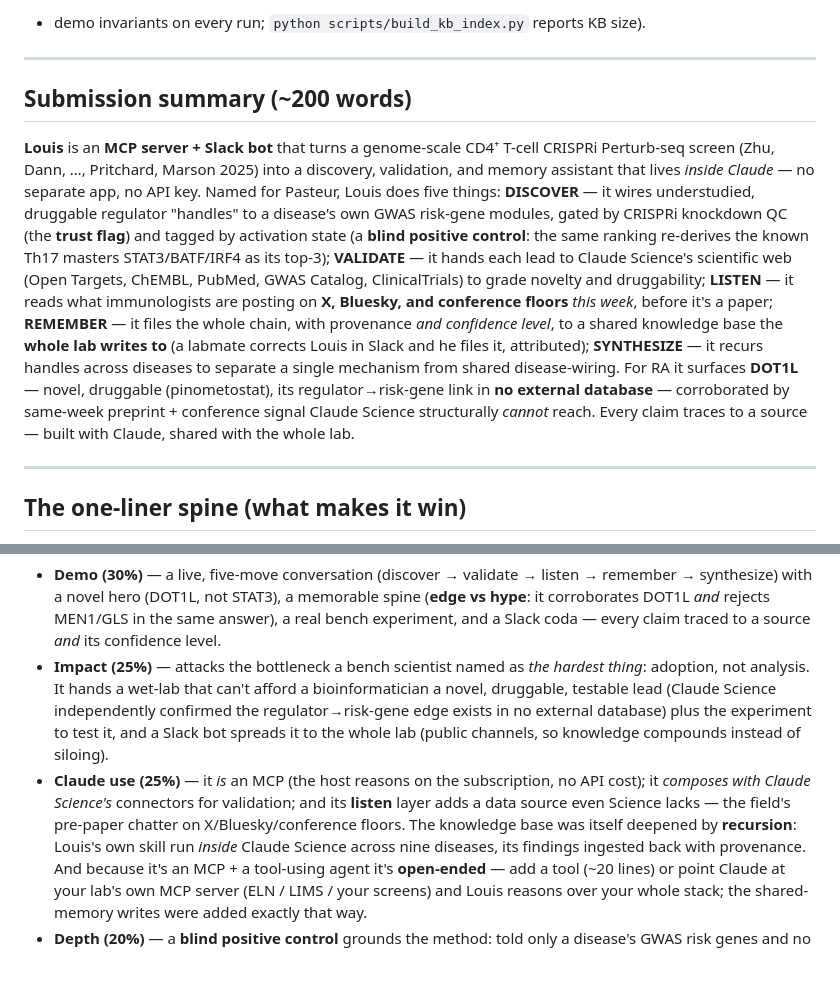
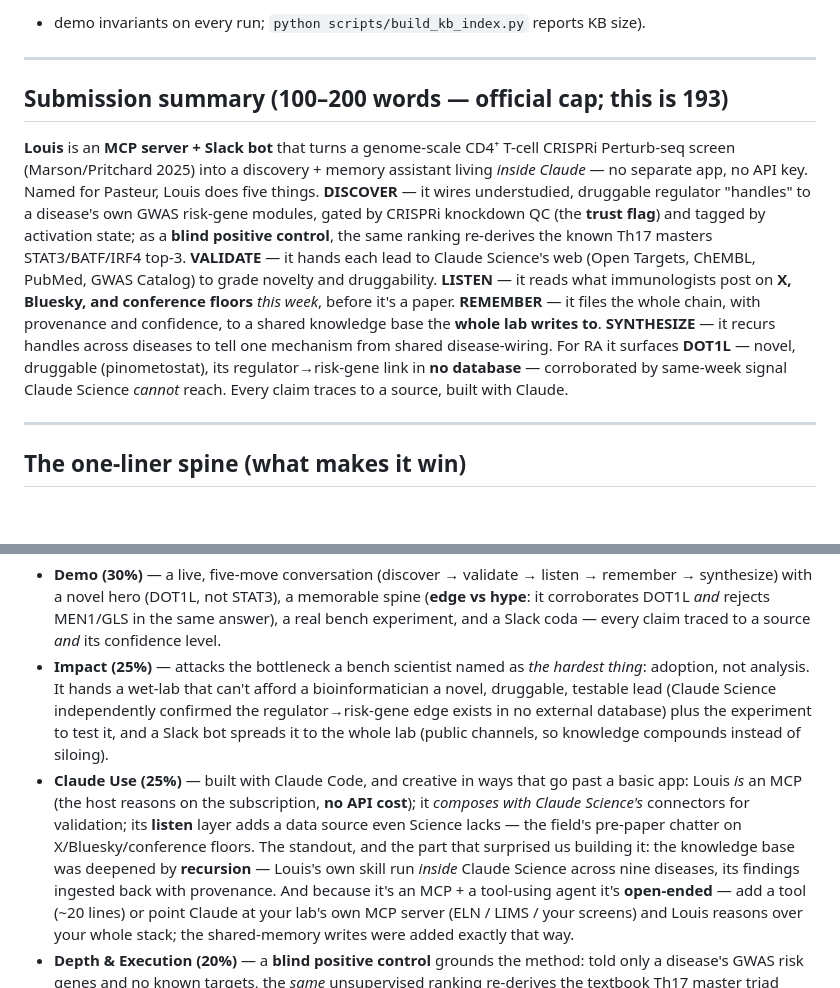
Before and after one commit to rpinho/louis, a Markdown page: SUBMISSION.md, 2 parts joined by grey strips. Rendered like a GitHub page; blank space fills up the shorter version.

Commit message:
SUBMISSION: align to the official rubric (verified from the event guide)
Confirmed the judging weights are correct (Impact 25 / Claude Use 25 / Depth & Execution 20 / Demo 30).
Fixes against the official rules:
- Written summary trimmed 219 -> 193 words (official cap is a HARD 100-200; we were over).
- Claude Use bullet reframed to the official emphasis — creative use of Claude Code, "beyond a basic
  application", and the recursion as the capability that surprises; label matched to "Depth & Execution".
- Summary header notes the official 100-200 cap.

(Demo is a HARD 3-minute max — the timing guidance added last commit is now mandatory, not optional.)

Co-Authored-By: Claude Opus 4.8 <noreply@anthropic.com>

```diff
--- a/SUBMISSION.md
+++ b/SUBMISSION.md
@@ -6,25 +6,21 @@ Numbers are produced live (`python -m louis.core` re-checks the discovery
 
 ---
 
-## Submission summary (~200 words)
+## Submission summary (100–200 words — official cap; this is 193)
 
-**Louis** is an **MCP server + Slack bot** that turns a genome-scale CD4⁺ T-cell CRISPRi
-Perturb-seq screen (Zhu, Dann, …, Pritchard, Marson 2025) into a discovery, validation, and
-memory assistant that lives *inside Claude* — no separate app, no API key. Named for Pasteur,
-Louis does five things:
-**DISCOVER** — it wires understudied, druggable regulator "handles" to a disease's own GWAS
-risk-gene modules, gated by CRISPRi knockdown QC (the **trust flag**) and tagged by activation
-state (a **blind positive control**: the same ranking re-derives the known Th17 masters
-STAT3/BATF/IRF4 as its top-3); **VALIDATE** — it hands each lead to Claude Science's scientific web (Open Targets, ChEMBL,
-PubMed, GWAS Catalog, ClinicalTrials) to grade novelty and druggability; **LISTEN** — it reads
-what immunologists are posting on **X, Bluesky, and conference floors** *this week*, before it's a
-paper; **REMEMBER** — it files the whole chain, with provenance *and confidence level*, to a shared
-knowledge base the **whole lab writes to** (a labmate corrects Louis in Slack and he files it,
-attributed); **SYNTHESIZE** — it recurs handles across diseases to separate a single mechanism from
-shared disease-wiring. For RA it surfaces **DOT1L** — novel, druggable (pinometostat), its
-regulator→risk-gene link in **no external database** — corroborated by same-week preprint +
-conference signal Claude Science structurally *cannot* reach. Every claim traces to a source —
-built with Claude, shared with the whole lab.
+**Louis** is an **MCP server + Slack bot** that turns a genome-scale CD4⁺ T-cell CRISPRi Perturb-seq
+screen (Marson/Pritchard 2025) into a discovery + memory assistant living *inside Claude* — no separate
+app, no API key. Named for Pasteur, Louis does five things. **DISCOVER** — it wires understudied,
+druggable regulator "handles" to a disease's own GWAS risk-gene modules, gated by CRISPRi knockdown QC
+(the **trust flag**) and tagged by activation state; as a **blind positive control**, the same ranking
+re-derives the known Th17 masters STAT3/BATF/IRF4 top-3. **VALIDATE** — it hands each lead to Claude
+Science's web (Open Targets, ChEMBL, PubMed, GWAS Catalog) to grade novelty and druggability. **LISTEN**
+— it reads what immunologists post on **X, Bluesky, and conference floors** *this week*, before it's a
+paper. **REMEMBER** — it files the whole chain, with provenance and confidence, to a shared knowledge
+base the **whole lab writes to**. **SYNTHESIZE** — it recurs handles across diseases to tell one
+mechanism from shared disease-wiring. For RA it surfaces **DOT1L** — novel, druggable (pinometostat),
+its regulator→risk-gene link in **no database** — corroborated by same-week signal Claude Science
+*cannot* reach. Every claim traces to a source, built with Claude.
 
 ---
 
@@ -138,15 +134,16 @@ drift, not a clean grade × novelty point; the two-axis map refuses to flatten t
   lead (Claude Science independently confirmed the regulator→risk-gene edge exists in no external
   database) plus the experiment to test it, and a Slack bot spreads it to the whole lab (public
   channels, so knowledge compounds instead of siloing).
-- **Claude use (25%)** — it *is* an MCP (the host reasons on the subscription, no API cost); it
-  *composes with Claude Science's* connectors for validation; and its **listen** layer adds a data
-  source even Science lacks — the field's pre-paper chatter on X/Bluesky/conference floors. The
-  knowledge base was itself deepened by **recursion**: Louis's own skill run *inside* Claude Science
-  across nine diseases, its findings ingested back with provenance. And because it's an MCP + a
-  tool-using agent it's **open-ended** — add a tool (~20 lines) or point Claude at your lab's own MCP
-  server (ELN / LIMS / your screens) and Louis reasons over your whole stack; the shared-memory writes
-  were added exactly that way.
-- **Depth (20%)** — a **blind positive control** grounds the method: told only a disease's GWAS risk
+- **Claude Use (25%)** — built with Claude Code, and creative in ways that go past a basic app: Louis
+  *is* an MCP (the host reasons on the subscription, **no API cost**); it *composes with Claude Science's*
+  connectors for validation; its **listen** layer adds a data source even Science lacks — the field's
+  pre-paper chatter on X/Bluesky/conference floors. The standout, and the part that surprised us building
+  it: the knowledge base was deepened by **recursion** — Louis's own skill run *inside* Claude Science
+  across nine diseases, its findings ingested back with provenance. And because it's an MCP + a tool-using
+  agent it's **open-ended** — add a tool (~20 lines) or point Claude at your lab's own MCP server
+  (ELN / LIMS / your screens) and Louis reasons over your whole stack; the shared-memory writes were
+  added exactly that way.
+- **Depth & Execution (20%)** — a **blind positive control** grounds the method: told only a disease's GWAS risk
   genes and no known targets, the *same* unsupervised ranking re-derives the textbook Th17 master triad
   **STAT3 / BATF / IRF4** as its top-3 for the core inflammatory diseases (STAT3 #1 in 6 diseases;
   one-command repro, `scripts/positive_control.py`) — it recovers the known before it proposes the novel,
```
